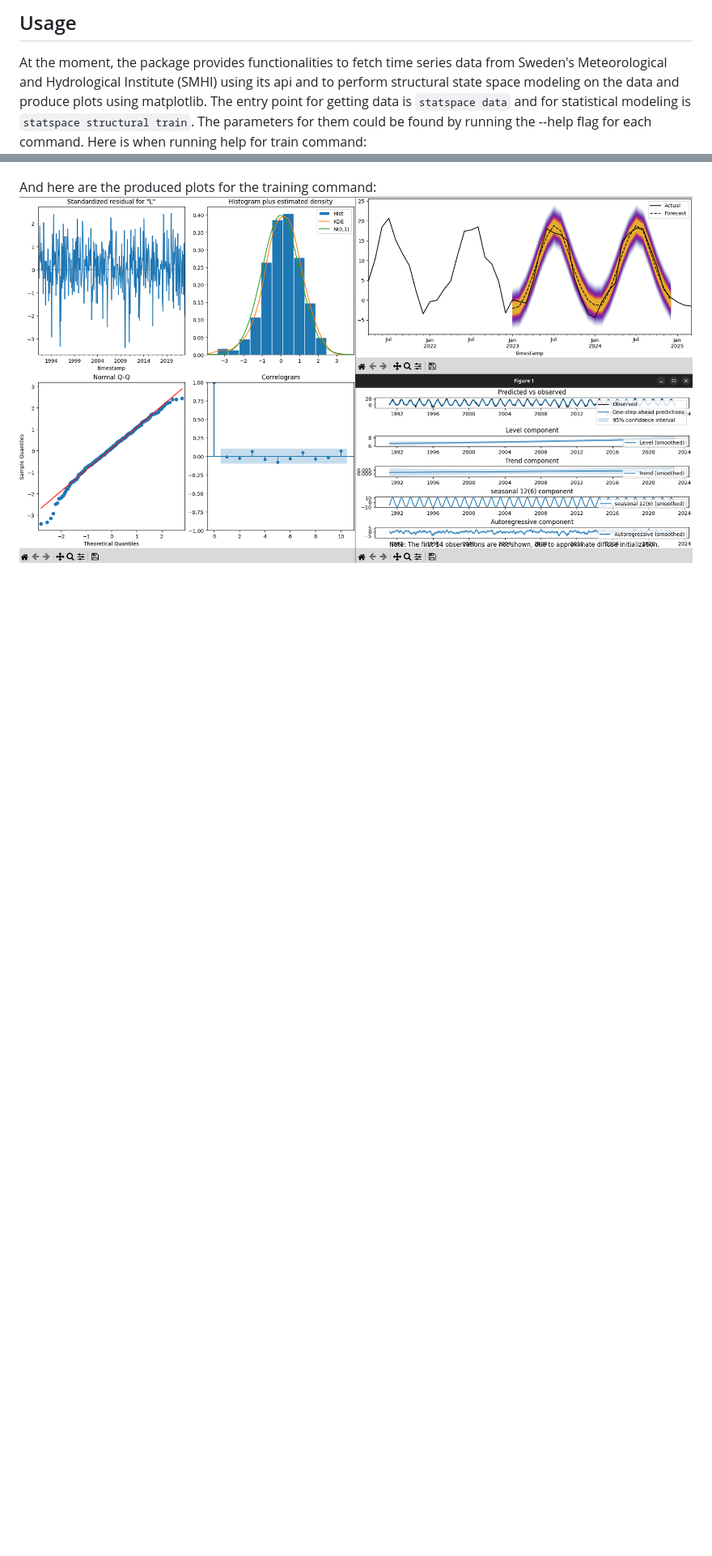
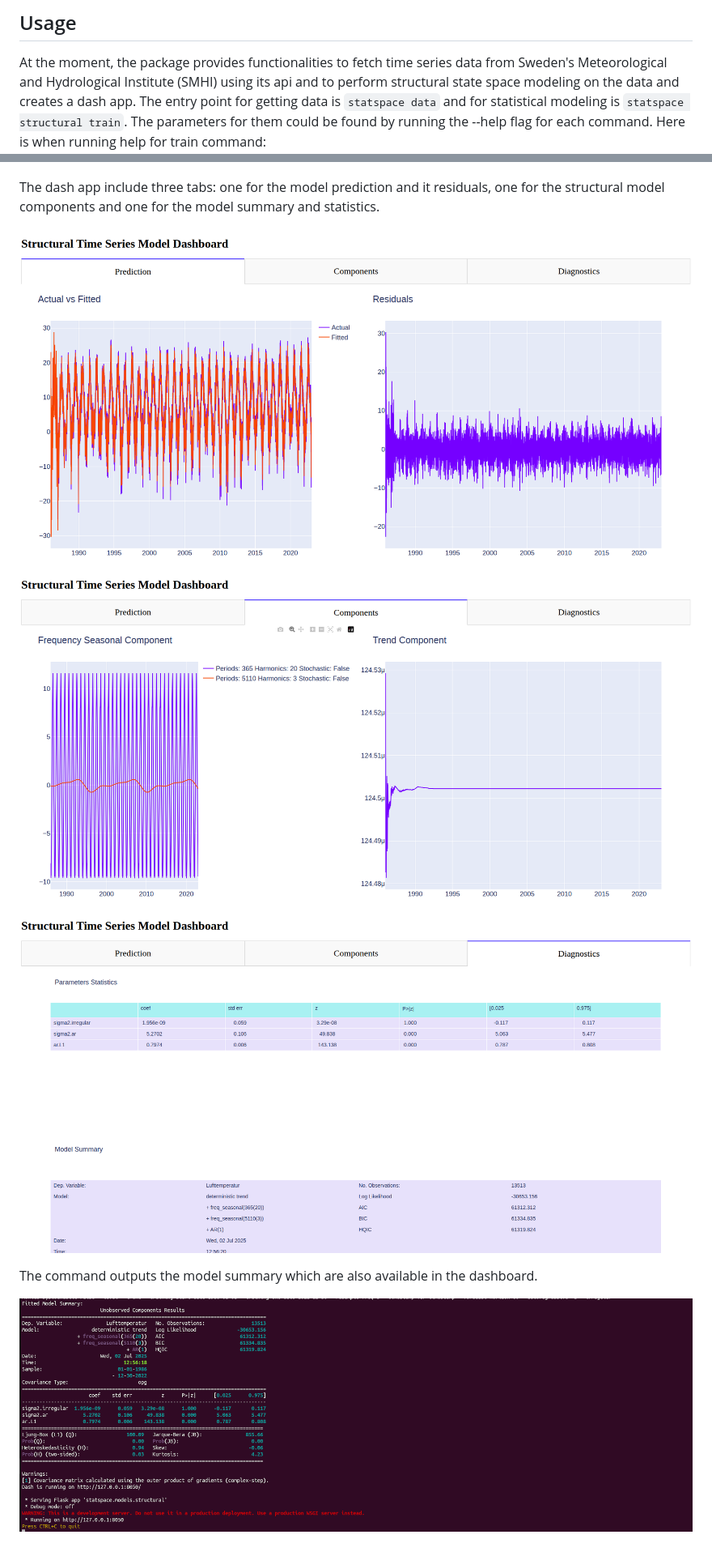
Before and after one commit to shahabsherveh/uppsala-temperature, a Markdown page: README.md, 2 parts joined by grey strips. Shown: that part at 81% size. Rendered like a GitHub page; pictures changed too: docs/command_output.png (added), docs/dash/components.png (added), docs/dash/diagnostics.png (added); blank space fills up the shorter version.

```diff
--- a/README.md
+++ b/README.md
@@ -32,12 +32,21 @@ Now to activate it you need to restart your terminal.
 
 At the moment, the package provides functionalities to fetch time series data
 from Sweden's Meteorological and Hydrological Institute (SMHI) using its api
-and to perform structural state space modeling on the data and produce
-plots using matplotlib. The entry point for getting data is `statspace data`
+and to perform structural state space modeling on the data and creates a dash
+app. The entry point for getting data is `statspace data`
 and for statistical modeling is `statspace structural train`.
 The parameters for them could be found by running the --help
 flag for each command. Here is when running help for train command:
 ![help](docs/train_help.png)
 
-And here are the produced plots for the training command:
-![dashboard](docs/dashboard.png)
+The dash app include three tabs: one for the model prediction and it residuals,
+one for the structural model components and one for the model summary and statistics.
+
+![dashboard prediction](docs/dash/prediction.png)
+![dashboard components](docs/dash/components.png)
+![dashboard summary](docs/dash/diagnostics.png)
+
+The command outputs the model summary which are also available in the
+dashboard.
+
+![command output](docs/command_output.png)
```
